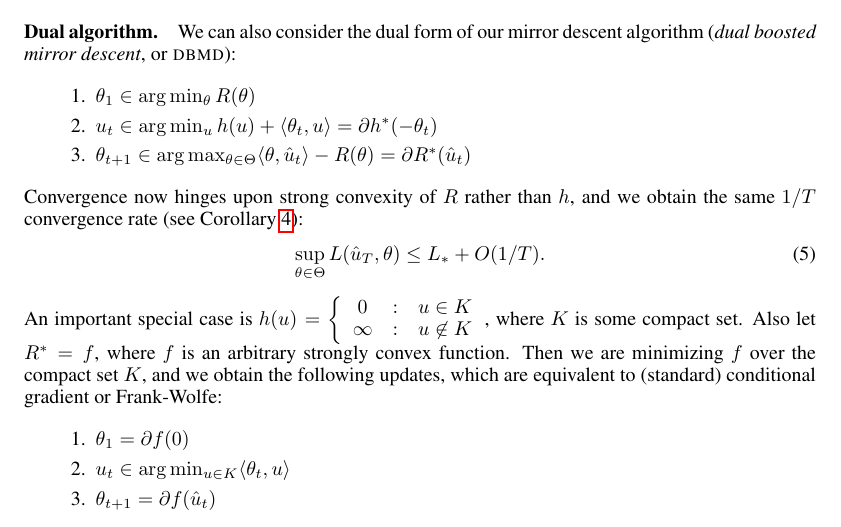
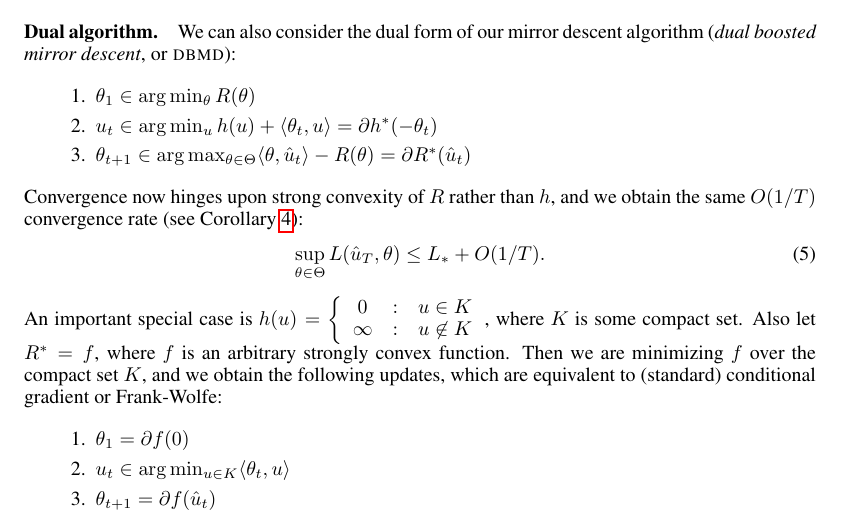
Before and after one commit to jsteinha/herding, a LaTeX document (nips/paper.tex): part of page 2 of 8, cut so that both start at the same text. Compiled offline with pdfLaTeX.

Commit message:
1/T -> O(1/T)

```diff
--- a/nips/paper.tex
+++ b/nips/paper.tex
@@ -107,7 +107,7 @@ We can also consider the dual form of our mirror descent algorithm
 \item $\theta_{t+1} \in \arg\max_{\theta \in \Theta} \langle \theta, \hat{u}_t \rangle - R(\theta) = \partial R^{*}(\hat u_{t})$
 \end{enumerate}
 Convergence now hinges upon strong convexity of $R$ rather than
-$h$, and we obtain the same $1/T$ convergence
+$h$, and we obtain the same $O(1/T)$ convergence
 rate (see Corollary~\ref{cor:method-2}):
 \[ \sup_{\theta \in \Theta} L(\hat{u}_T, \theta) \leq L_{*} + O(1/T). \]
 An important special case is $h(u) = \left\{ \begin{array}{ccl} 0 & : & u \in K \\ \infty & : & u \not\in K \end{array} \right.$, where $K$ is some
```
Also changed, not shown: nips/paper.pdf, nips/paper.tex (2 more changed lines).
